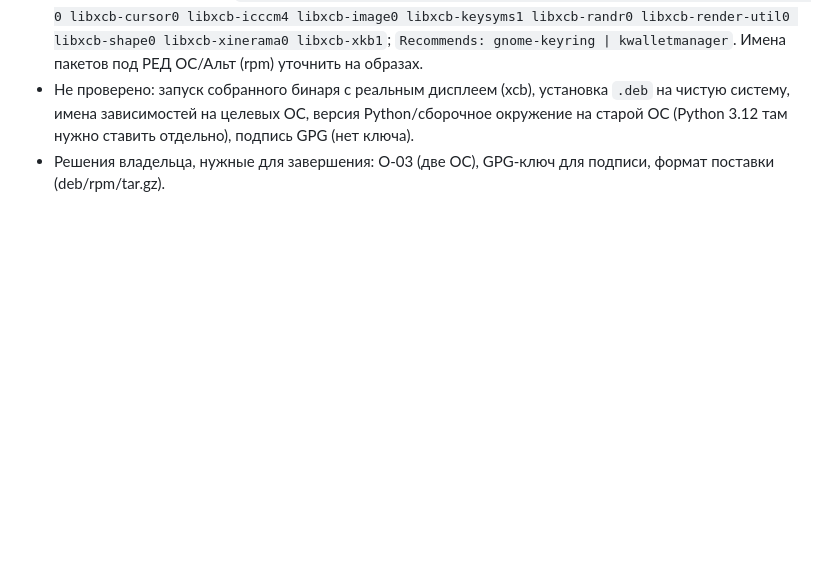
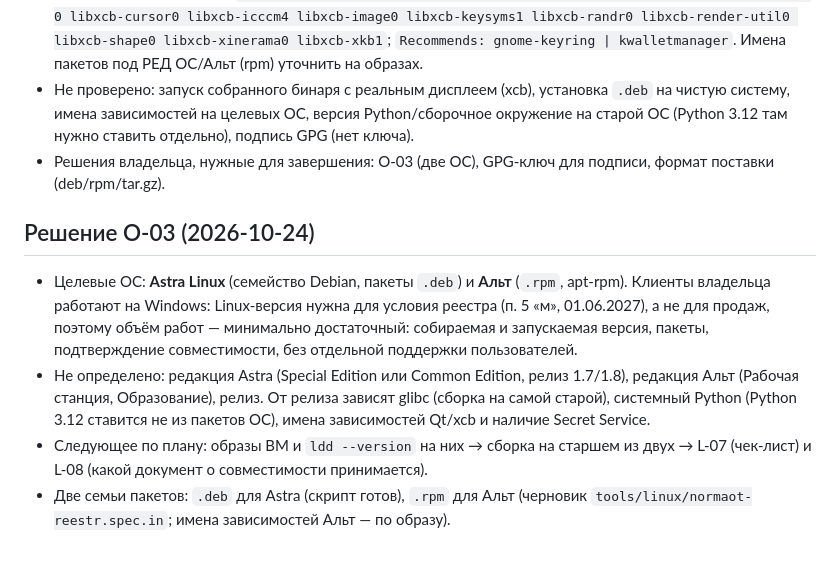
Before and after one commit to Kerlad/norma_ot_reestr, a Markdown page: docs/LINUX_PORT.md, the part around the change. Drawn GitHub-style; blank space fills up the shorter version.

Commit message:
docs: record O-03 decision (Astra Linux + Alt)
Co-Authored-By: Claude Sonnet 5.5 <noreply@anthropic.com>

```diff
--- a/docs/LINUX_PORT.md
+++ b/docs/LINUX_PORT.md
@@ -186,3 +186,13 @@
 - Не проверено: запуск собранного бинаря с реальным дисплеем (xcb), установка `.deb` на чистую систему, имена зависимостей на целевых ОС,
   версия Python/сборочное окружение на старой ОС (Python 3.12 там нужно ставить отдельно), подпись GPG (нет ключа).
 - Решения владельца, нужные для завершения: O-03 (две ОС), GPG-ключ для подписи, формат поставки (deb/rpm/tar.gz).
+
+## Решение O-03 (2026-10-24)
+
+- Целевые ОС: **Astra Linux** (семейство Debian, пакеты `.deb`) и **Альт** (`.rpm`, apt-rpm). Клиенты владельца работают на Windows:
+  Linux-версия нужна для условия реестра (п. 5 «м», 01.06.2027), а не для продаж, поэтому объём работ — минимально достаточный:
+  собираемая и запускаемая версия, пакеты, подтверждение совместимости, без отдельной поддержки пользователей.
+- Не определено: редакция Astra (Special Edition или Common Edition, релиз 1.7/1.8), редакция Альт (Рабочая станция, Образование), релиз.
+  От релиза зависят glibc (сборка на самой старой), системный Python (Python 3.12 ставится не из пакетов ОС), имена зависимостей Qt/xcb и наличие Secret Service.
+- Следующее по плану: образы ВМ и `ldd --version` на них → сборка на старшем из двух → L-07 (чек-лист) и L-08 (какой документ о совместимости принимается).
+- Две семьи пакетов: `.deb` для Astra (скрипт готов), `.rpm` для Альт (черновик `tools/linux/normaot-reestr.spec.in`; имена зависимостей Альт — по образу).
```
